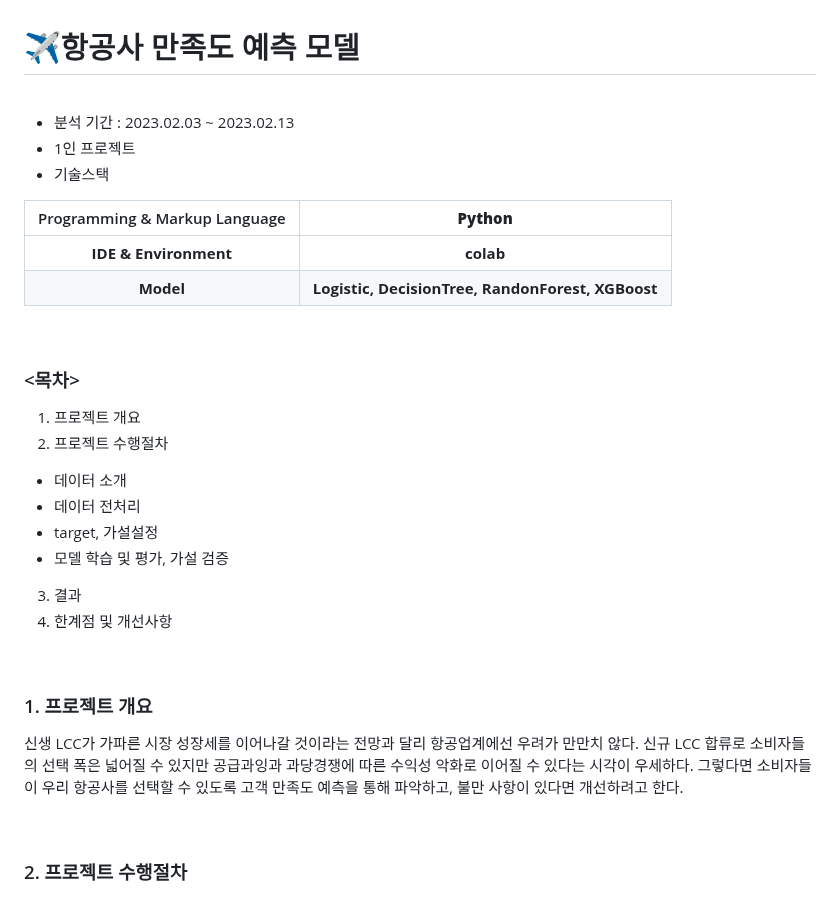
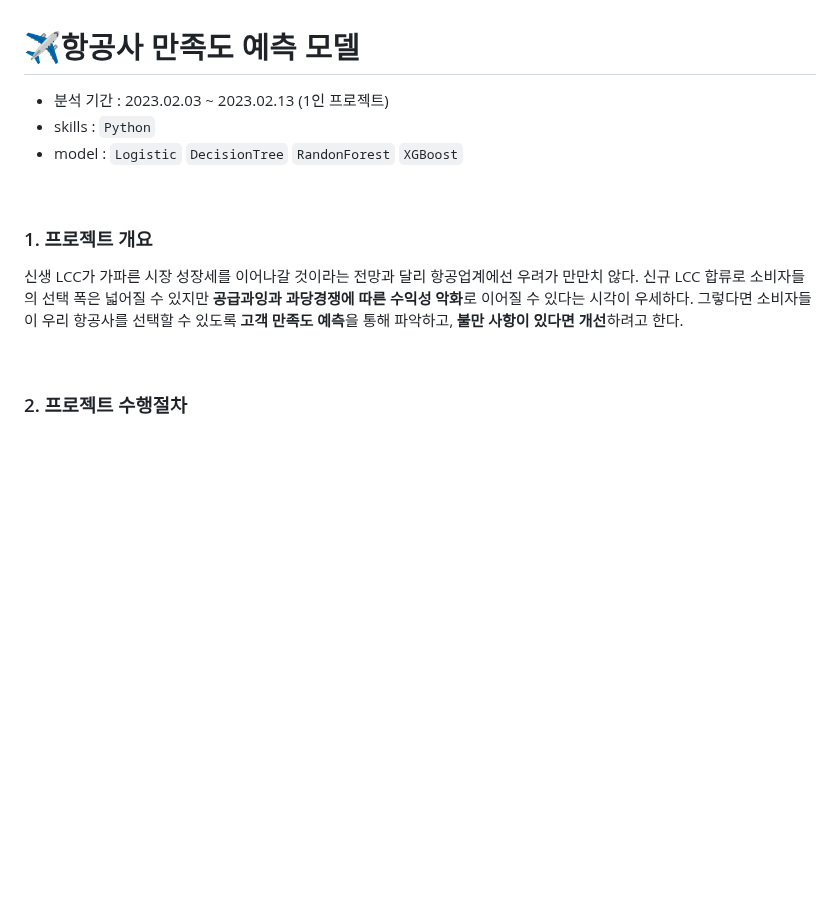
Before and after one commit to KIMJEONGSU/js_portfolio, a Markdown page: airline/README.md, the part around one of its changes. Rendered like a GitHub page; blank space fills up the shorter version.

````diff
--- a/airline/README.md
+++ b/airline/README.md
@@ -1,32 +1,13 @@
 # ✈️항공사 만족도 예측 모델
 
-<br>
-
-- 분석 기간 : 2023.02.03 ~ 2023.02.13
-- 1인 프로젝트
-- 기술스택
-
-|Programming & Markup Language|__Python__|
-|:--------:|:-------:|
-|__IDE & Environment__|__colab__|
-|__Model__| __Logistic, DecisionTree, RandonForest, XGBoost__|
-
-<br>
-
-### <목차>
-1. 프로젝트 개요
-2. 프로젝트 수행절차
-- 데이터 소개
-- 데이터 전처리
-- target, 가설설정
-- 모델 학습 및 평가, 가설 검증
-3. 결과
-4. 한계점 및 개선사항
+- 분석 기간 : 2023.02.03 ~ 2023.02.13 (1인 프로젝트)
+- skills : ```Python```
+- model : ```Logistic``` ```DecisionTree``` ```RandonForest``` ```XGBoost```
 
 <br>
 
 ### 1. 프로젝트 개요
-신생 LCC가 가파른 시장 성장세를 이어나갈 것이라는 전망과 달리 항공업계에선 우려가 만만치 않다. 신규 LCC 합류로 소비자들의 선택 폭은 넓어질 수 있지만 공급과잉과 과당경쟁에 따른 수익성 악화로 이어질 수 있다는 시각이 우세하다. 그렇다면 소비자들이 우리 항공사를 선택할 수 있도록 고객 만족도 예측을 통해 파악하고, 불만 사항이 있다면 개선하려고 한다.
+신생 LCC가 가파른 시장 성장세를 이어나갈 것이라는 전망과 달리 항공업계에선 우려가 만만치 않다. 신규 LCC 합류로 소비자들의 선택 폭은 넓어질 수 있지만 **공급과잉과 과당경쟁에 따른 수익성 악화**로 이어질 수 있다는 시각이 우세하다. 그렇다면 소비자들이 우리 항공사를 선택할 수 있도록 **고객 만족도 예측**을 통해 파악하고, **불만 사항이 있다면 개선**하려고 한다.
 
 <br>
 
````
Also changed, not shown: other parts of airline/README.md (+16 -0 lines).
